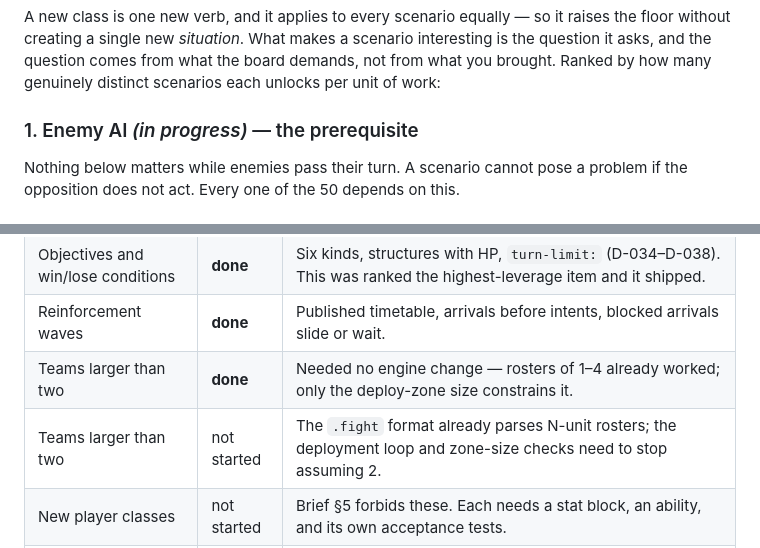
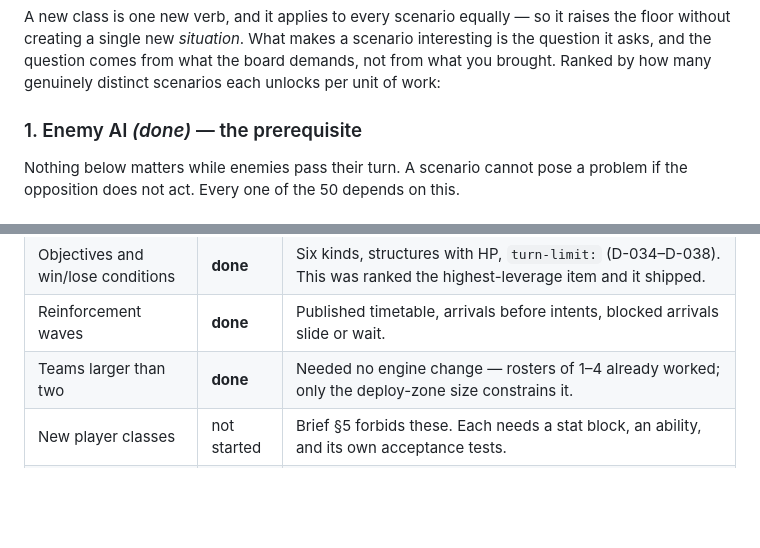
Before and after one commit to KyleRessLiere/faultline, a Markdown page: ROADMAP.md, 2 parts joined by grey strips. GitHub-like rendering; blank space fills up the shorter version.

Commit message:
ROADMAP: remove the duplicated row my own edit left behind
Co-Authored-By: Claude Opus 5 (1M context) <noreply@anthropic.com>

```diff
--- a/ROADMAP.md
+++ b/ROADMAP.md
@@ -30,7 +30,7 @@ without creating a single new *situation*. What makes a scenario interesting is
 and the question comes from what the board demands, not from what you brought. Ranked by how many
 genuinely distinct scenarios each unlocks per unit of work:
 
-### 1. Enemy AI *(in progress)* — the prerequisite
+### 1. Enemy AI *(done)* — the prerequisite
 Nothing below matters while enemies pass their turn. A scenario cannot pose a problem if the
 opposition does not act. Every one of the 50 depends on this.
 
@@ -92,7 +92,6 @@ authorable; the rest unlock as items 3–8 land.
 | Objectives and win/lose conditions | **done** | Six kinds, structures with HP, `turn-limit:` (D-034–D-038). This was ranked the highest-leverage item and it shipped. |
 | Reinforcement waves | **done** | Published timetable, arrivals before intents, blocked arrivals slide or wait. |
 | Teams larger than two | **done** | Needed no engine change — rosters of 1–4 already worked; only the deploy-zone size constrains it. |
-| Teams larger than two | not started | The `.fight` format already parses N-unit rosters; the deployment loop and zone-size checks need to stop assuming 2. |
 | New player classes | not started | Brief §5 forbids these. Each needs a stat block, an ability, and its own acceptance tests. |
 | New class abilities | not started | Includes the shapes idea (Melee/Direct/Arcing/Line2) and Spear Thrust from the design doc — both reverse D-010 and need their own rulings. |
 | Environment effects | not started | Anything beyond the five terrain types is new. Needs a rule for how it interacts with displacement, since displacement is the game. |
```
